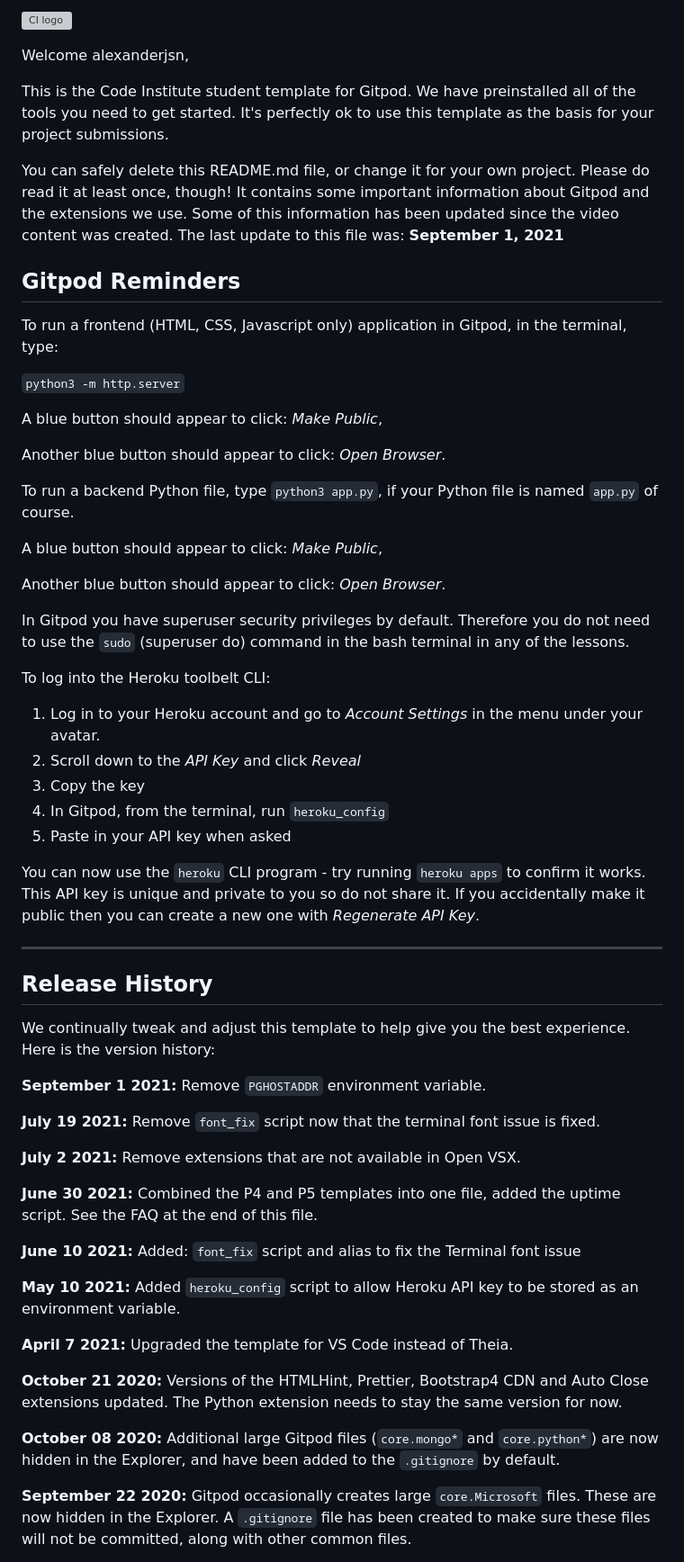
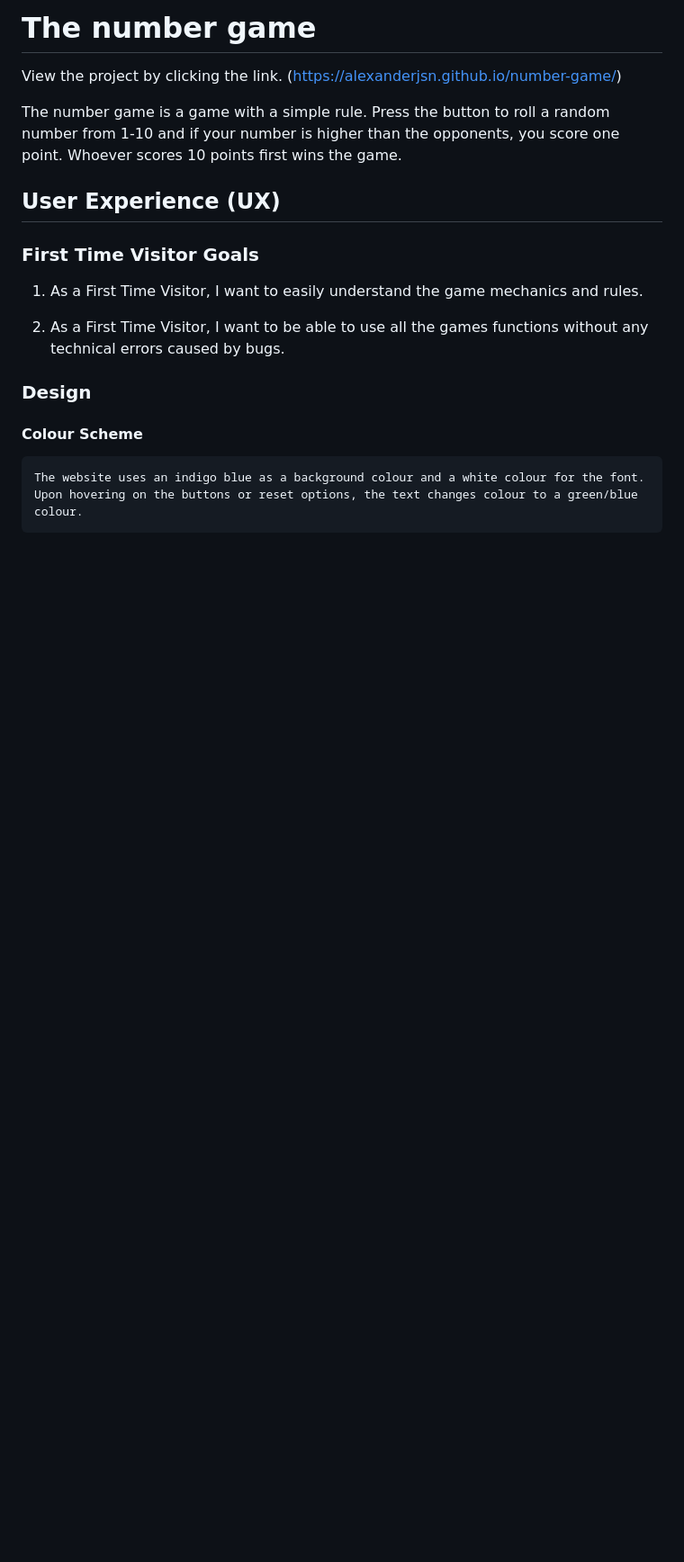
Before and after one commit to Code-Institute-Submissions/https-github.com-alexanderjsn-number-game, a Markdown page: README.md, the part around one of its changes. Shown at 90% size. Rendered like a GitHub page; blank space fills up the shorter version; grey boxes are pictures that could not be loaded.

Commit message:
wrote README

```diff
--- a/README.md
+++ b/README.md
@@ -1,62 +1,20 @@
-![CI logo](https://codeinstitute.s3.amazonaws.com/fullstack/ci_logo_small.png)
+# The number game
 
-Welcome alexanderjsn,
+View the project by clicking the link. (https://alexanderjsn.github.io/number-game/)
 
-This is the Code Institute student template for Gitpod. We have preinstalled all of the tools you need to get started. It's perfectly ok to use this template as the basis for your project submissions.
 
-You can safely delete this README.md file, or change it for your own project. Please do read it at least once, though! It contains some important information about Gitpod and the extensions we use. Some of this information has been updated since the video content was created. The last update to this file was: **September 1, 2021**
+The number game is a game with a simple rule. Press the button to roll a random number from 1-10 and if your number is higher than the opponents, you score one point. Whoever scores 10 points first wins the game.
 
-## Gitpod Reminders
+## User Experience (UX)
 
-To run a frontend (HTML, CSS, Javascript only) application in Gitpod, in the terminal, type:
+### First Time Visitor Goals
 
-`python3 -m http.server`
+1. As a First Time Visitor, I want to easily understand the game mechanics and rules.
 
-A blue button should appear to click: _Make Public_,
+2. As a First Time Visitor, I want to be able to use all the games functions without any technical errors caused by bugs.
 
-Another blue button should appear to click: _Open Browser_.
+### Design
 
-To run a backend Python file, type `python3 app.py`, if your Python file is named `app.py` of course.
+#### Colour Scheme
+    The website uses an indigo blue as a background colour and a white colour for the font. Upon hovering on the buttons or reset options, the text changes colour to a green/blue colour.
 
-A blue button should appear to click: _Make Public_,
-
-Another blue button should appear to click: _Open Browser_.
-
-In Gitpod you have superuser security privileges by default. Therefore you do not need to use the `sudo` (superuser do) command in the bash terminal in any of the lessons.
-
-To log into the Heroku toolbelt CLI:
-
-1. Log in to your Heroku account and go to *Account Settings* in the menu under your avatar.
-2. Scroll down to the *API Key* and click *Reveal*
-3. Copy the key
-4. In Gitpod, from the terminal, run `heroku_config`
-5. Paste in your API key when asked
-
-You can now use the `heroku` CLI program - try running `heroku apps` to confirm it works. This API key is unique and private to you so do not share it. If you accidentally make it public then you can create a new one with _Regenerate API Key_.
-
-------
-
-## Release History
-
-We continually tweak and adjust this template to help give you the best experience. Here is the version history:
-
-**September 1 2021:** Remove `PGHOSTADDR` environment variable.
-
-**July 19 2021:** Remove `font_fix` script now that the terminal font issue is fixed.
-
-**July 2 2021:** Remove extensions that are not available in Open VSX.
-
-**June 30 2021:** Combined the P4 and P5 templates into one file, added the uptime script. See the FAQ at the end of this file.
-
-**June 10 2021:** Added: `font_fix` script and alias to fix the Terminal font issue
-
-**May 10 2021:** Added `heroku_config` script to allow Heroku API key to be stored as an environment variable.
-
-**April 7 2021:** Upgraded the template for VS Code instead of Theia.
-
-**October 21 2020:** Versions of the HTMLHint, Prettier, Bootstrap4 CDN and Auto Close extensions updated. The Python extension needs to stay the same version for now.
-
-**October 08 2020:** Additional large Gitpod files (`core.mongo*` and `core.python*`) are now hidden in the Explorer, and have been added to the `.gitignore` by default.
-
-**September 22 2020:** Gitpod occasionally creates large `core.Microsoft` files. These are now hidden in the Explorer. A `.gitignore` file has been created to make sure these files will not be committed, along with other common files.
-
```
Also changed, not shown: other parts of README.md (+2 -46 lines), docs/number-game-main.png (added), 5 other files.
